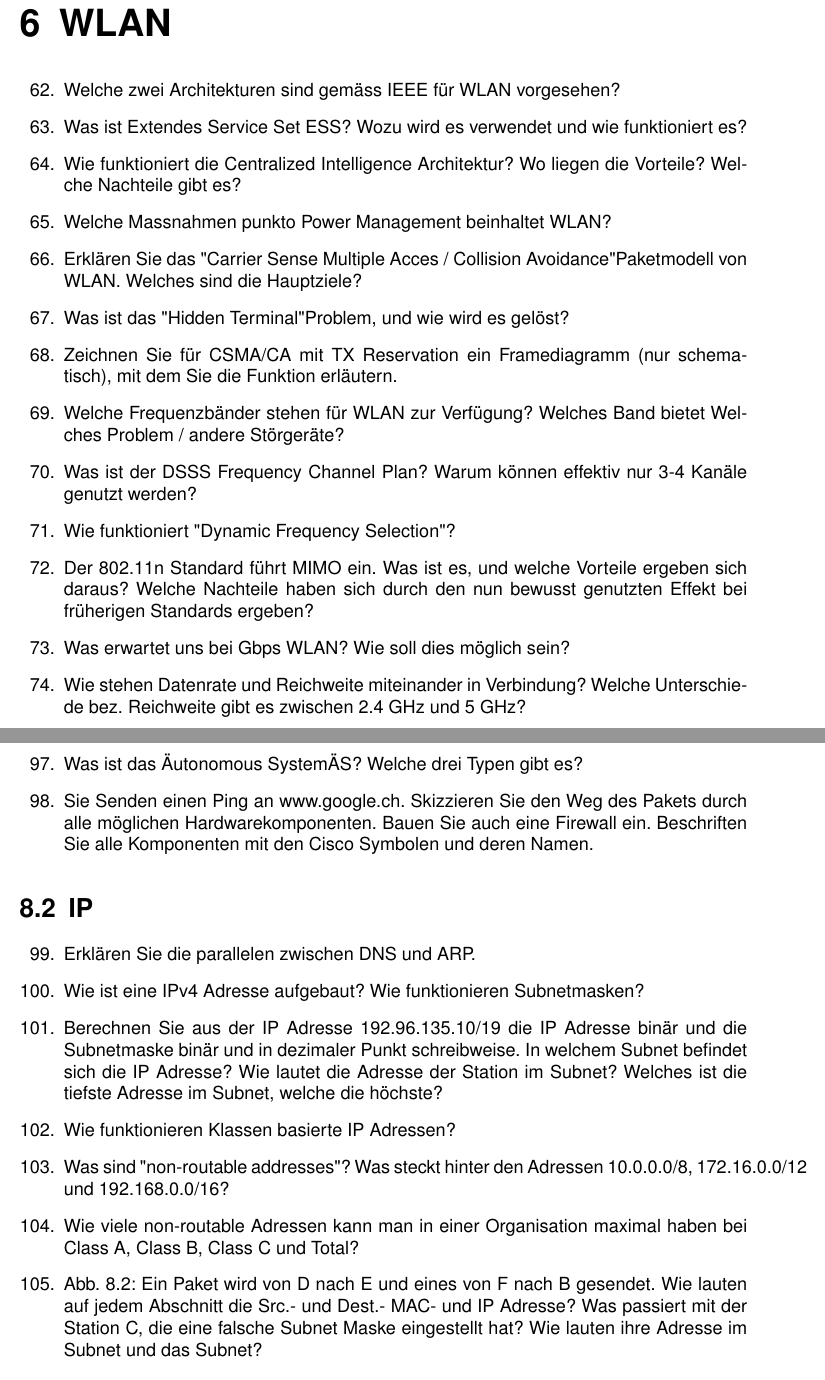
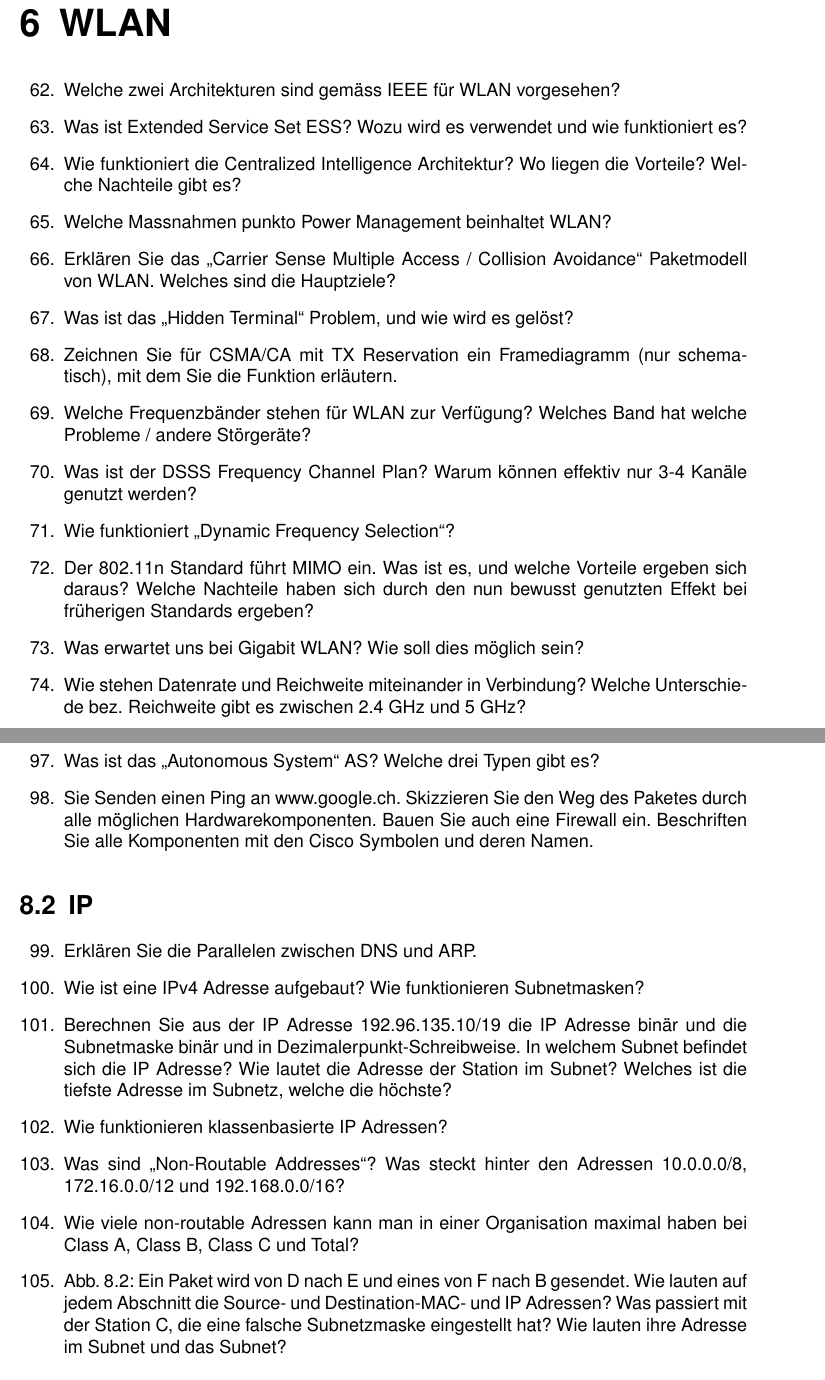
Before and after one commit to moonline/HSR.moonline.CN1, a LaTeX document (RepetitionQuestions.CN1.tex): two parts of pages 11 and 15 of 23, joined at a grey line, cut so that both start at the same text. Compiled offline with pdfLaTeX.

Commit message:
Korrekturen bis und mit Kapitel 11

```diff
--- a/RepetitionQuestions.CN1.tex
+++ b/RepetitionQuestions.CN1.tex
@@ -251,21 +251,21 @@ Wie werden die vier Datenströme auf kurzen Strecken in einer Faser transportier
 \ch{WLAN}
 \olR
 	\li Welche zwei Architekturen sind gemäss IEEE für WLAN vorgesehen?
-	\li Was ist Extendes Service Set ESS? Wozu wird es verwendet und wie funktioniert es?
+	\li Was ist Extended Service Set ESS? Wozu wird es verwendet und wie funktioniert es?
 	\li Wie funktioniert die Centralized Intelligence Architektur? Wo liegen die Vorteile? Welche Nachteile gibt es?
 	\li Welche Massnahmen punkto Power Management beinhaltet WLAN?
-	\li Erklären Sie das "Carrier Sense Multiple Acces / Collision Avoidance" Paketmodell von WLAN. Welches sind die Hauptziele?
-	\li Was ist das "Hidden Terminal" Problem, und wie wird es gelöst?
+	\li Erklären Sie das "`Carrier Sense Multiple Access / Collision Avoidance"' Paketmodell von WLAN. Welches sind die Hauptziele?
+	\li Was ist das "`Hidden Terminal"' Problem, und wie wird es gelöst?
 	\li Zeichnen Sie für CSMA/CA mit TX Reservation ein Framediagramm (nur schematisch), mit dem Sie die Funktion erläutern.
-	\li Welche Frequenzbänder stehen für WLAN zur Verfügung? Welches Band bietet Welches Problem / andere Störgeräte?
+	\li Welche Frequenzbänder stehen für WLAN zur Verfügung? Welches Band hat welche Probleme / andere Störgeräte?
 	\li Was ist der DSSS Frequency Channel Plan? Warum können effektiv nur 3-4 Kanäle genutzt werden?
-	\li Wie funktioniert "Dynamic Frequency Selection"?
+	\li Wie funktioniert "`Dynamic Frequency Selection"'?
 	\li Der 802.11n Standard führt MIMO ein. Was ist es, und welche Vorteile ergeben sich daraus? Welche Nachteile haben sich durch den nun bewusst genutzten Effekt bei früherigen Standards ergeben?
-	\li Was erwartet uns bei Gbps WLAN? Wie soll dies möglich sein?
+	\li Was erwartet uns bei Gigabit WLAN? Wie soll dies möglich sein?
 	\li Wie stehen Datenrate und Reichweite miteinander in Verbindung? Welche Unterschiede bez. Reichweite gibt es zwischen 2.4 GHz und 5 GHz?
-	\li Was ist "Effective Isotropic Radiated Power"? Welche Distanzen können Sie hier überbrücken? Was sagt der Gesetzgeber zur Sendeleistung?
-	\li Welche Grundsätzlichen Schwachstellen ergeben sich durch ein Drahtlosnetzwerk?
-	\li Wie sicher ist WEP? Was bietet WAP? Wovon ist bei WAP Person die Sicherheit direkt abhängig? Wie funktioniert WAP Enterprise? Wie wird verhindert, dass sich irgend jemand als Accespoint ausgeben kann?
+	\li Was ist "`Effective Isotropic Radiated Power"'? Welche Distanzen können Sie hier überbrücken? Was sagt der Gesetzgeber zur Sendeleistung?
+	\li Welche grundsätzlichen Schwachstellen ergeben sich durch ein Drahtlosnetzwerk?
+	\li Wie sicher ist WEP? Was bietet WPA? Wovon ist bei WPA Person die Sicherheit direkt abhängig? Wie funktioniert WPA Enterprise? Wie wird verhindert, dass sich irgend jemand als Accesspoint ausgeben kann?
 	\li Abb. \ref{pegelplan} Erklären Sie den folgenden Pegelplan.
 		\begin{figure}[H]
 		\centering
@@ -311,17 +311,17 @@ Wie werden die vier Datenströme auf kurzen Strecken in einer Faser transportier
 	\li Erkären Sie, was ein Tier1 ISP, ein Tier2 ISP und ein Tier3 ISP ist.
-	\li Was ist das "Autonomous System" AS? Welche drei Typen gibt es?
-	\li Sie Senden einen Ping an www.google.ch. Skizzieren Sie den Weg des Pakets durch alle möglichen Hardwarekomponenten. Bauen Sie auch eine Firewall ein. Beschriften Sie alle Komponenten mit den Cisco Symbolen und deren Namen.
+	\li Was ist das "`Autonomous System"' AS? Welche drei Typen gibt es?
+	\li Sie Senden einen Ping an www.google.ch. Skizzieren Sie den Weg des Paketes durch alle möglichen Hardwarekomponenten. Bauen Sie auch eine Firewall ein. Beschriften Sie alle Komponenten mit den Cisco Symbolen und deren Namen.
 \olS
 
 \se{IP}
 \olR
-	\li Erklären Sie die parallelen zwischen DNS und ARP.
+	\li Erklären Sie die Parallelen zwischen DNS und ARP.
 	\li Wie ist eine IPv4 Adresse aufgebaut? Wie funktionieren Subnetmasken?
-	\li Berechnen Sie aus der IP Adresse 192.96.135.10/19 die IP Adresse binär und die Subnetmaske binär und in dezimaler Punkt schreibweise. In welchem Subnet befindet sich die IP Adresse? Wie lautet die Adresse der Station im Subnet? Welches ist die tiefste Adresse im Subnet, welche die höchste?
-	\li Wie funktionieren Klassen basierte IP Adressen?
-	\li Was sind "non-routable addresses"? Was steckt hinter den Adressen 10.0.0.0/8, 172.16.0.0/12 und 192.168.0.0/16?
+	\li Berechnen Sie aus der IP Adresse 192.96.135.10/19 die IP Adresse binär und die Subnetmaske binär und in Dezimalerpunkt-Schreibweise. In welchem Subnet befindet sich die IP Adresse? Wie lautet die Adresse der Station im Subnet?  Welches ist die tiefste Adresse im Subnetz, welche die höchste?
+	\li Wie funktionieren klassenbasierte IP Adressen?
+	\li Was sind "`Non-Routable Addresses"'? Was steckt hinter den Adressen 10.0.0.0/8, 172.16.0.0/12 und 192.168.0.0/16?
 	\li Wie viele non-routable Adressen kann man in einer Organisation maximal haben bei Class A, Class B, Class C und Total?
-	\li Abb. \ref{netLayout}: Ein Paket wird von D nach E und eines von F nach B gesendet. Wie lauten auf jedem Abschnitt die Src.- und Dest.- MAC- und IP Adresse? Was passiert mit der Station C, die eine falsche Subnet Maske eingestellt hat? Wie lauten ihre Adresse im Subnet und das Subnet?
+	\li Abb. \ref{netLayout}: Ein Paket wird von D nach E und eines von F nach B gesendet. Wie lauten auf jedem Abschnitt die Source- und Destination-MAC- und IP Adressen? Was passiert mit der Station C, die eine falsche Subnetzmaske eingestellt hat? Wie lauten ihre Adresse im Subnet und das Subnet?
 	\begin{figure}[H]
 		\centering
 		\includegraphics[width=\textwidth]{img/R9.1.jpg}
```
Also changed, not shown: RepetitionQuestions.CN1.tex (43 more changed lines).
